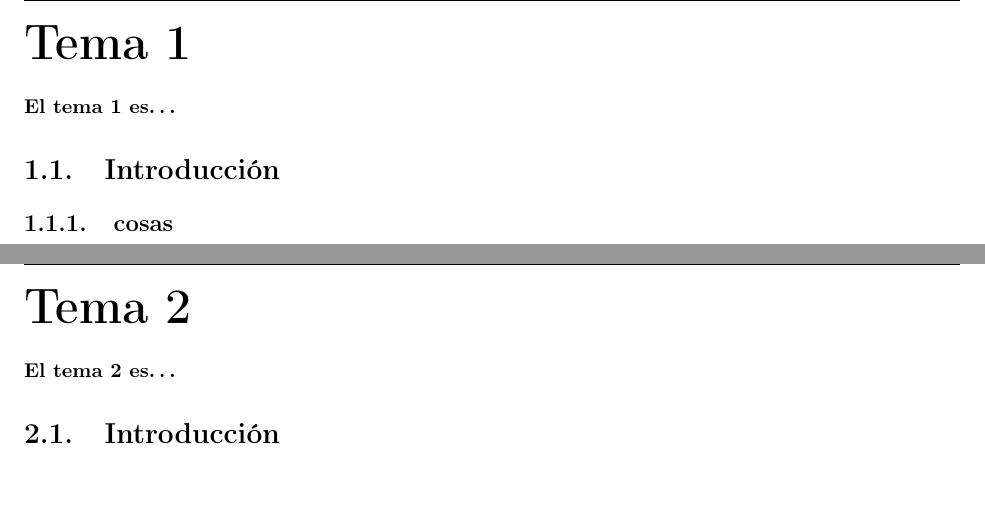
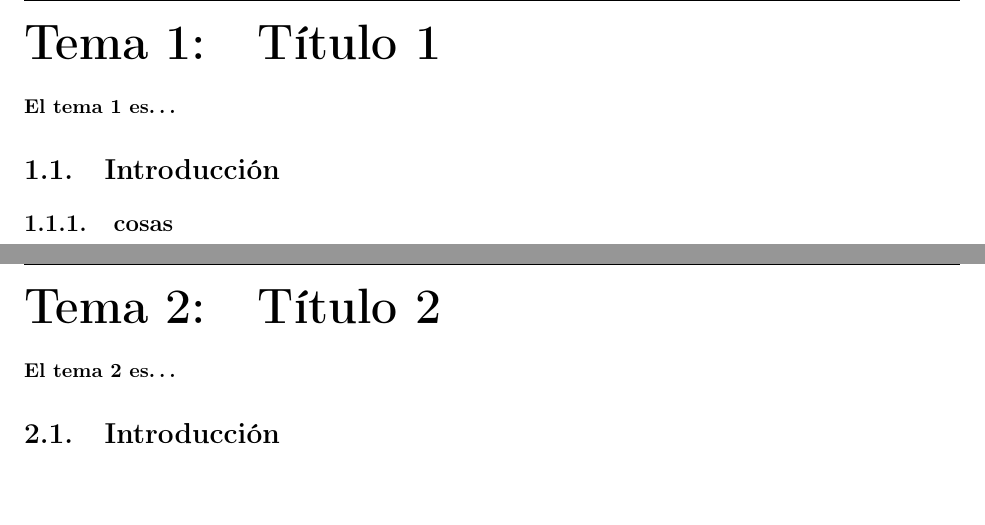
Before and after one commit to HevCuesta/LaTeXTemplate, a LaTeX book (main.tex): two parts of pages 2 and 3 of 3 before the commit and two parts of pages 2 and 3 of 4 after it, joined at a grey line, cut so that both start at the same text. Compiled offline with pdfLaTeX.

Commit message:
title ajuste

```diff
--- a/main.tex
+++ b/main.tex
@@ -39,7 +39,7 @@
 % Personalizar el formato del capítulo para mostrar "Tema X: Título del Tema"
 \titleformat{\chapter}[hang]
   {\bfseries\Huge}                   % Cambiado de \Huge a \LARGE para reducir tamaño
-  {Tema \thechapter}                 % Formato del número del capítulo
+  {Tema \thechapter :}                 % Formato del número del capítulo
   {1em}                               % Espacio entre el número y el título
   {}                                  % Formato del título del capítulo
 
@@ -61,9 +61,9 @@
 \setcounter{page}{1}
 
 % Inclusión de Tema 1
-\chapter{} % Define el título del capítulo
+\chapter{Título 1} % Define el título del capítulo
 \input{Tema1}
 
-\chapter{}
+\chapter{Título 2}
 \input{Tema2}
 
```
Also changed, not shown: main.pdf, main.tex (1 more changed lines).
